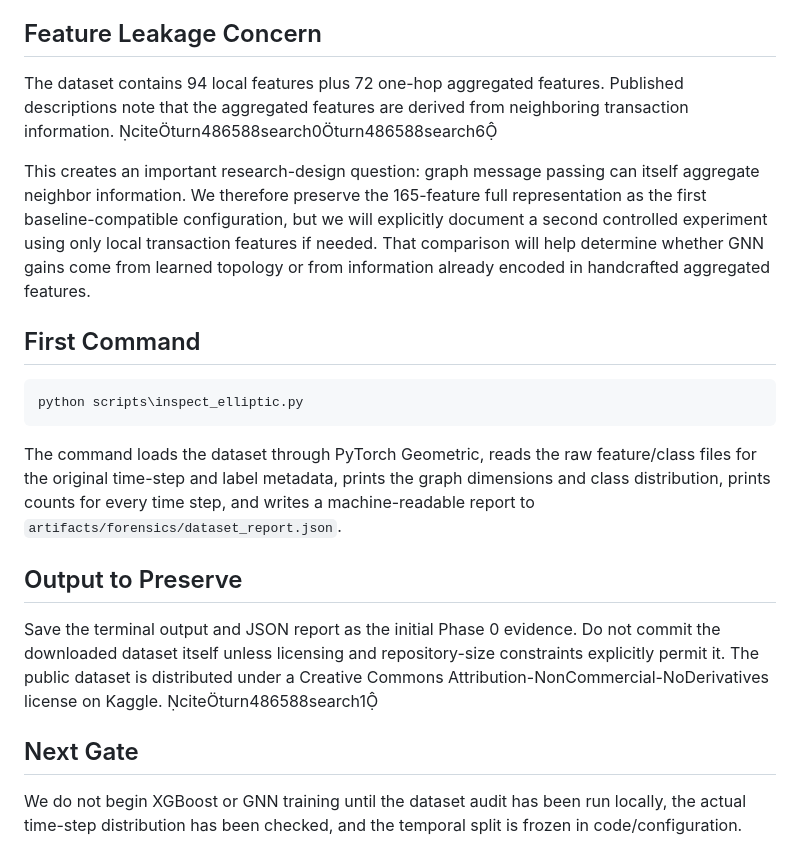
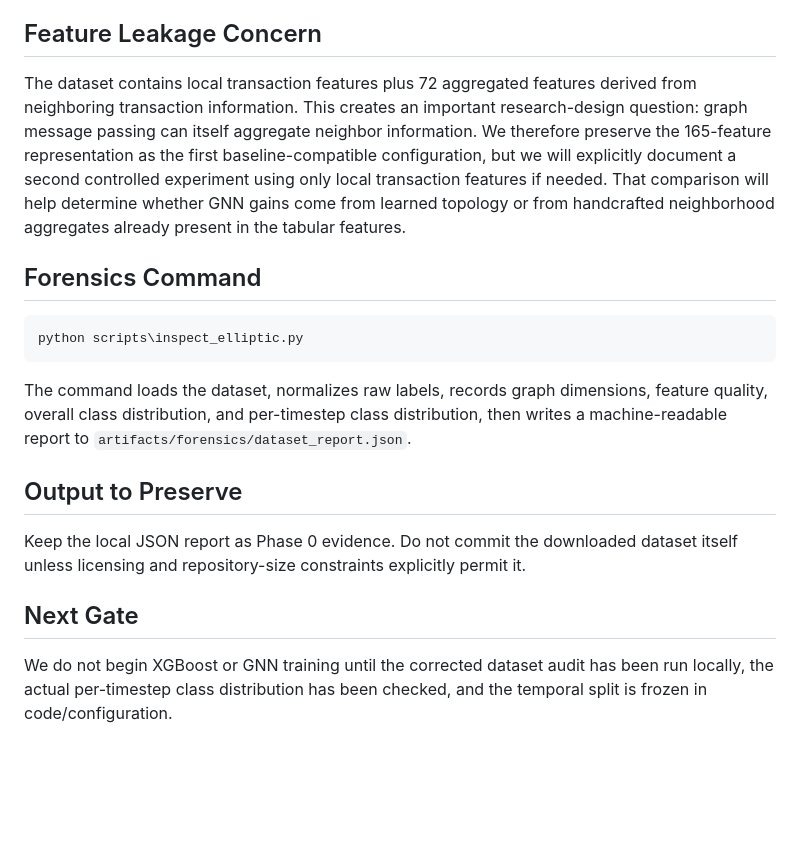
Before and after one commit to Tejeshwini89/GraphGuard, a Markdown page: docs/PHASE_0_DATA_FORENSICS.md, the part around one of its changes. GitHub-like rendering; blank space fills up the shorter version.

````diff
--- a/docs/PHASE_0_DATA_FORENSICS.md
+++ b/docs/PHASE_0_DATA_FORENSICS.md
@@ -47,22 +62,20 @@ This is a project design decision, not a claim that the source dataset mandates
 
 ## Feature Leakage Concern
 
-The dataset contains 94 local features plus 72 one-hop aggregated features. Published descriptions note that the aggregated features are derived from neighboring transaction information. citeturn486588search0turn486588search6
+The dataset contains local transaction features plus 72 aggregated features derived from neighboring transaction information. This creates an important research-design question: graph message passing can itself aggregate neighbor information. We therefore preserve the 165-feature representation as the first baseline-compatible configuration, but we will explicitly document a second controlled experiment using only local transaction features if needed. That comparison will help determine whether GNN gains come from learned topology or from handcrafted neighborhood aggregates already present in the tabular features.
 
-This creates an important research-design question: graph message passing can itself aggregate neighbor information. We therefore preserve the 165-feature full representation as the first baseline-compatible configuration, but we will explicitly document a second controlled experiment using only local transaction features if needed. That comparison will help determine whether GNN gains come from learned topology or from information already encoded in handcrafted aggregated features.
-
-## First Command
+## Forensics Command
 
 ```powershell
 python scripts\inspect_elliptic.py
 ```
 
-The command loads the dataset through PyTorch Geometric, reads the raw feature/class files for the original time-step and label metadata, prints the graph dimensions and class distribution, prints counts for every time step, and writes a machine-readable report to `artifacts/forensics/dataset_report.json`.
+The command loads the dataset, normalizes raw labels, records graph dimensions, feature quality, overall class distribution, and per-timestep class distribution, then writes a machine-readable report to `artifacts/forensics/dataset_report.json`.
 
 ## Output to Preserve
 
-Save the terminal output and JSON report as the initial Phase 0 evidence. Do not commit the downloaded dataset itself unless licensing and repository-size constraints explicitly permit it. The public dataset is distributed under a Creative Commons Attribution-NonCommercial-NoDerivatives license on Kaggle. citeturn486588search1
+Keep the local JSON report as Phase 0 evidence. Do not commit the downloaded dataset itself unless licensing and repository-size constraints explicitly permit it.
 
 ## Next Gate
 
-We do not begin XGBoost or GNN training until the dataset audit has been run locally, the actual time-step distribution has been checked, and the temporal split is frozen in code/configuration.
+We do not begin XGBoost or GNN training until the corrected dataset audit has been run locally, the actual per-timestep class distribution has been checked, and the temporal split is frozen in code/configuration.
````
Also changed, not shown: other parts of docs/PHASE_0_DATA_FORENSICS.md (+25 -10 lines).
